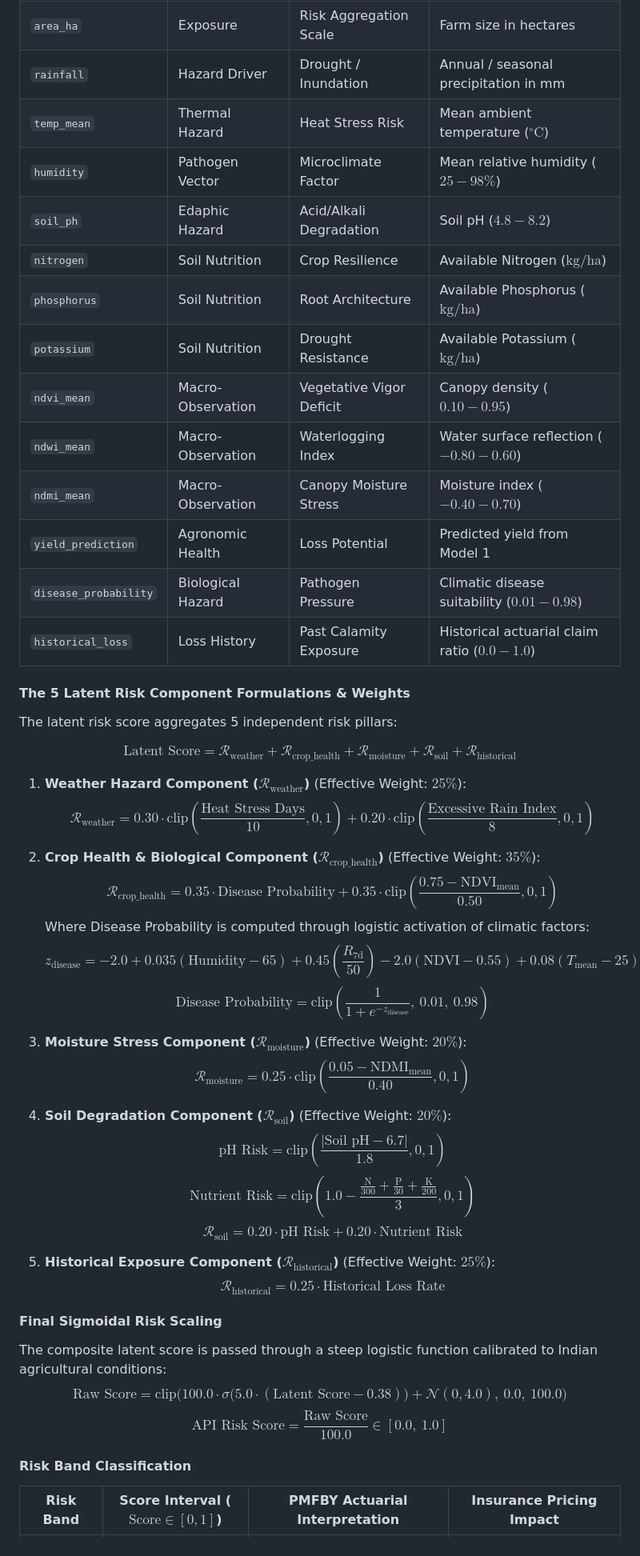
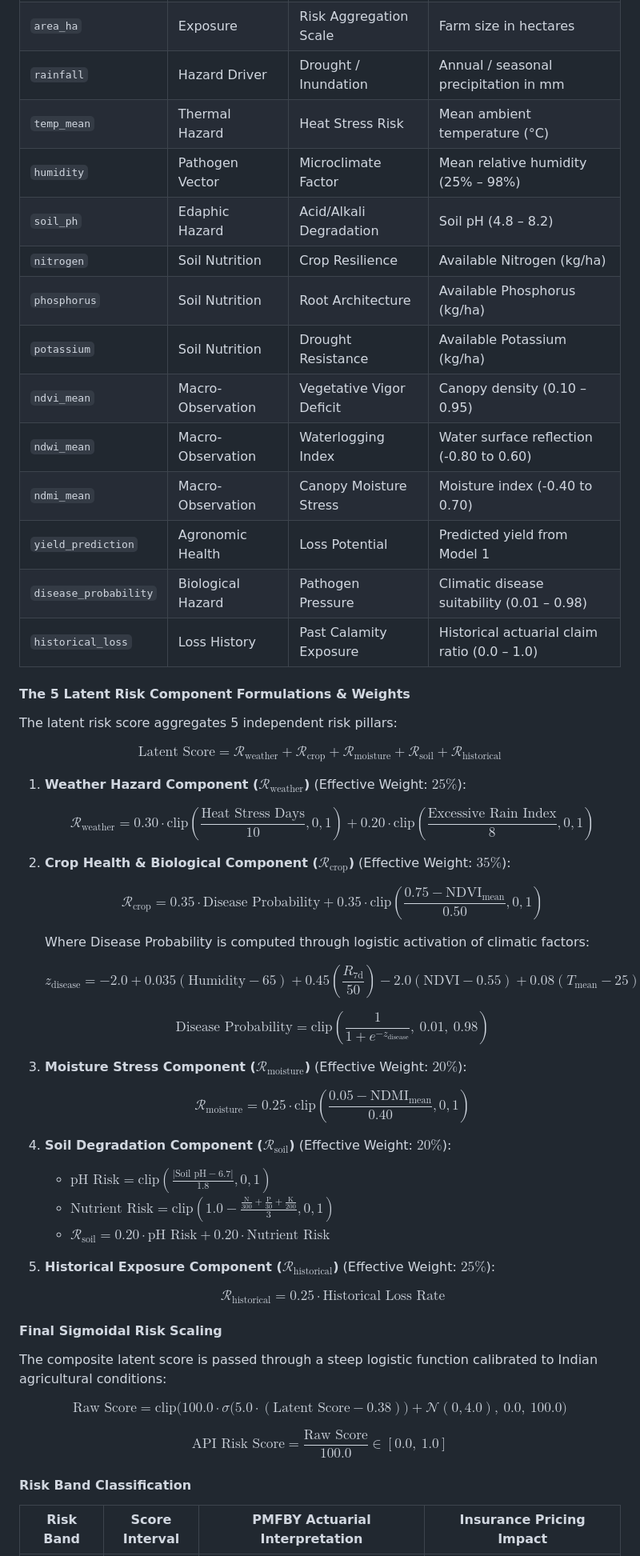
Before and after one commit to mayankanand-dev/AgriShield, a Markdown page: README.md, the part around one of its changes. Shown at 80% size. GitHub-like rendering.

Commit message:
docs: refine documentation formatting and improve technical notation in README.md

```diff
--- a/README.md
+++ b/README.md
@@ -557,49 +583,76 @@ $$\text{Confidence} = \text{clip}(1.0 - \text{CV},\ 0.0,\ 1.0)$$
 | `crop` | Agronomic | Baseline Susceptibility | One-Hot Encoded crop class |
 | `area_ha` | Exposure | Risk Aggregation Scale | Farm size in hectares |
 | `rainfall` | Hazard Driver | Drought / Inundation | Annual / seasonal precipitation in mm |
-| `temp_mean` | Thermal Hazard | Heat Stress Risk | Mean ambient temperature ($^\circ\text{C}$) |
-| `humidity` | Pathogen Vector | Microclimate Factor | Mean relative humidity ($25 - 98\%$) |
-| `soil_ph` | Edaphic Hazard | Acid/Alkali Degradation | Soil pH ($4.8 - 8.2$) |
-| `nitrogen` | Soil Nutrition | Crop Resilience | Available Nitrogen ($\text{kg/ha}$) |
-| `phosphorus` | Soil Nutrition | Root Architecture | Available Phosphorus ($\text{kg/ha}$) |
-| `potassium` | Soil Nutrition | Drought Resistance | Available Potassium ($\text{kg/ha}$) |
-| `ndvi_mean` | Macro-Observation| Vegetative Vigor Deficit| Canopy density ($0.10 - 0.95$) |
-| `ndwi_mean` | Macro-Observation| Waterlogging Index | Water surface reflection ($-0.80 - 0.60$) |
-| `ndmi_mean` | Macro-Observation| Canopy Moisture Stress | Moisture index ($-0.40 - 0.70$) |
+| `temp_mean` | Thermal Hazard | Heat Stress Risk | Mean ambient temperature (°C) |
+| `humidity` | Pathogen Vector | Microclimate Factor | Mean relative humidity (25% – 98%) |
+| `soil_ph` | Edaphic Hazard | Acid/Alkali Degradation | Soil pH (4.8 – 8.2) |
+| `nitrogen` | Soil Nutrition | Crop Resilience | Available Nitrogen (kg/ha) |
+| `phosphorus` | Soil Nutrition | Root Architecture | Available Phosphorus (kg/ha) |
+| `potassium` | Soil Nutrition | Drought Resistance | Available Potassium (kg/ha) |
+| `ndvi_mean` | Macro-Observation| Vegetative Vigor Deficit| Canopy density (0.10 – 0.95) |
+| `ndwi_mean` | Macro-Observation| Waterlogging Index | Water surface reflection (-0.80 to 0.60) |
+| `ndmi_mean` | Macro-Observation| Canopy Moisture Stress | Moisture index (-0.40 to 0.70) |
 | `yield_prediction` | Agronomic Health| Loss Potential | Predicted yield from Model 1 |
-| `disease_probability`| Biological Hazard| Pathogen Pressure | Climatic disease suitability ($0.01 - 0.98$) |
-| `historical_loss` | Loss History | Past Calamity Exposure | Historical actuarial claim ratio ($0.0 - 1.0$) |
+| `disease_probability`| Biological Hazard| Pathogen Pressure | Climatic disease suitability (0.01 – 0.98) |
+| `historical_loss` | Loss History | Past Calamity Exposure | Historical actuarial claim ratio (0.0 – 1.0) |
 
 #### The 5 Latent Risk Component Formulations & Weights
 The latent risk score aggregates 5 independent risk pillars:
 
-$$\text{Latent Score} = \mathcal{R}_{\text{weather}} + \mathcal{R}_{\text{crop\_health}} + \mathcal{R}_{\text{moisture}} + \mathcal{R}_{\text{soil}} + \mathcal{R}_{\text{historical}}$$
+$$
+\text{Latent Score} = \mathcal{R}_{\text{weather}} + \mathcal{R}_{\text{crop}} + \mathcal{R}_{\text{moisture}} + \mathcal{R}_{\text{soil}} + \mathcal{R}_{\text{historical}}
+$$
 
 1. **Weather Hazard Component ($\mathcal{R}_{\text{weather}}$)** (Effective Weight: $25\%$):
-   $$\mathcal{R}_{\text{weather}} = 0.30 \cdot \text{clip}\left(\frac{\text{Heat Stress Days}}{10}, 0, 1\right) + 0.20 \cdot \text{clip}\left(\frac{\text{Excessive Rain Index}}{8}, 0, 1\right)$$
 
-2. **Crop Health & Biological Component ($\mathcal{R}_{\text{crop\_health}}$)** (Effective Weight: $35\%$):
-   $$\mathcal{R}_{\text{crop\_health}} = 0.35 \cdot \text{Disease Probability} + 0.35 \cdot \text{clip}\left(\frac{0.75 - \text{NDVI}_{\text{mean}}}{0.50}, 0, 1\right)$$
+   $$
+   \mathcal{R}_{\text{weather}} = 0.30 \cdot \text{clip}\left(\frac{\text{Heat Stress Days}}{10}, 0, 1\right) + 0.20 \cdot \text{clip}\left(\frac{\text{Excessive Rain Index}}{8}, 0, 1\right)
+   $$
+
+2. **Crop Health & Biological Component ($\mathcal{R}_{\text{crop}}$)** (Effective Weight: $35\%$):
+
+   $$
+   \mathcal{R}_{\text{crop}} = 0.35 \cdot \text{Disease Probability} + 0.35 \cdot \text{clip}\left(\frac{0.75 - \text{NDVI}_{\text{mean}}}{0.50}, 0, 1\right)
+   $$
+
    Where Disease Probability is computed through logistic activation of climatic factors:
-   $$z_{\text{disease}} = -2.0 + 0.035(\text{Humidity} - 65) + 0.45\left(\frac{R_{\text{7d}}}{50}\right) - 2.0(\text{NDVI} - 0.55) + 0.08(T_{\text{mean}} - 25)$$
-   $$\text{Disease Probability} = \text{clip}\left(\frac{1}{1 + e^{-z_{\text{disease}}}},\ 0.01,\ 0.98\right)$$
+
+   $$
+   z_{\text{disease}} = -2.0 + 0.035(\text{Humidity} - 65) + 0.45\left(\frac{R_{\text{7d}}}{50}\right) - 2.0(\text{NDVI} - 0.55) + 0.08(T_{\text{mean}} - 25)
+   $$
+
+   $$
+   \text{Disease Probability} = \text{clip}\left(\frac{1}{1 + e^{-z_{\text{disease}}}},\ 0.01,\ 0.98\right)
+   $$
 
 3. **Moisture Stress Component ($\mathcal{R}_{\text{moisture}}$)** (Effective Weight: $20\%$):
-   $$\mathcal{R}_{\text{moisture}} = 0.25 \cdot \text{clip}\left(\frac{0.05 - \text{NDMI}_{\text{mean}}}{0.40}, 0, 1\right)$$
+
+   $$
+   \mathcal{R}_{\text{moisture}} = 0.25 \cdot \text{clip}\left(\frac{0.05 - \text{NDMI}_{\text{mean}}}{0.40}, 0, 1\right)
+   $$
 
 4. **Soil Degradation Component ($\mathcal{R}_{\text{soil}}$)** (Effective Weight: $20\%$):
-   $$\text{pH Risk} = \text{clip}\left(\frac{|\text{Soil pH} - 6.7|}{1.8}, 0, 1\right)$$
-   $$\text{Nutrient Risk} = \text{clip}\left(1.0 - \frac{\frac{\text{N}}{300} + \frac{\text{P}}{30} + \frac{\text{K}}{200}}{3}, 0, 1\right)$$
-   $$\mathcal{R}_{\text{soil}} = 0.20 \cdot \text{pH Risk} + 0.20 \cdot \text{Nutrient Risk}$$
+   - $\text{pH Risk} = \text{clip}\left(\frac{|\text{Soil pH} - 6.7|}{1.8}, 0, 1\right)$
+   - $\text{Nutrient Risk} = \text{clip}\left(1.0 - \frac{\frac{\text{N}}{300} + \frac{\text{P}}{30} + \frac{\text{K}}{200}}{3}, 0, 1\right)$
+   - $\mathcal{R}_{\text{soil}} = 0.20 \cdot \text{pH Risk} + 0.20 \cdot \text{Nutrient Risk}$
 
 5. **Historical Exposure Component ($\mathcal{R}_{\text{historical}}$)** (Effective Weight: $25\%$):
-   $$\mathcal{R}_{\text{historical}} = 0.25 \cdot \text{Historical Loss Rate}$$
+
+   $$
+   \mathcal{R}_{\text{historical}} = 0.25 \cdot \text{Historical Loss Rate}
+   $$
 
 #### Final Sigmoidal Risk Scaling
 The composite latent score is passed through a steep logistic function calibrated to Indian agricultural conditions:
-$$\text{Raw Score} = \text{clip}\Big(100.0 \cdot \sigma\big(5.0 \cdot (\text{Latent Score} - 0.38)\big) + \mathcal{N}(0, 4.0),\ 0.0,\ 100.0\Big)$$
-$$\text{API Risk Score} = \frac{\text{Raw Score}}{100.0} \in [0.0,\ 1.0]$$
+
+$$
+\text{Raw Score} = \text{clip}\Big(100.0 \cdot \sigma\big(5.0 \cdot (\text{Latent Score} - 0.38)\big) + \mathcal{N}(0, 4.0),\ 0.0,\ 100.0\Big)
+$$
+
+$$
+\text{API Risk Score} = \frac{\text{Raw Score}}{100.0} \in [0.0,\ 1.0]
+$$
 
 #### Risk Band Classification
-| Risk Band | Score Interval ($\text{Score} \in [0, 1]$) | PMFBY Actuarial Interpretation | Insurance Pricing Impact |
+| Risk Band | Score Interval | PMFBY Actuarial Interpretation | Insurance Pricing Impact |
 |---|---|---|---|
```
Also changed, not shown: other parts of README.md (+179 -132 lines).
